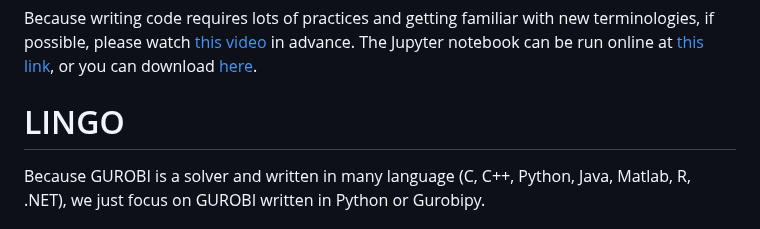
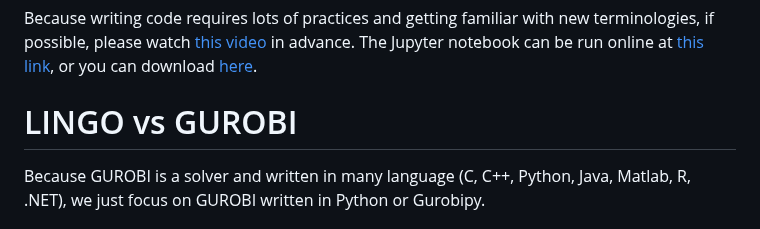
Before and after one commit to JohnTranNTUT/Gurobi_tutorial, a Markdown page: README.md, the part around the change. Rendered like a GitHub page.

Commit message:
Original

```diff
--- a/README.md
+++ b/README.md
@@ -23,7 +23,7 @@ link](https://colab.research.google.com/drive/1ZmwcufNbdPBFLo6VZLz6KEioiG128V6I?
 or you can download
 [here](https://github.com/JohnTranNTUT/Gurobi_tutorial/blob/89c7fc312ac305bbfb178681f156873be610c285/intro_to_gurobipy.ipynb).
 
-# LINGO
+# LINGO vs GUROBI
 
 Because GUROBI is a solver and written in many language (C, C++, Python,
 Java, Matlab, R, .NET), we just focus on GUROBI written in Python or
```
